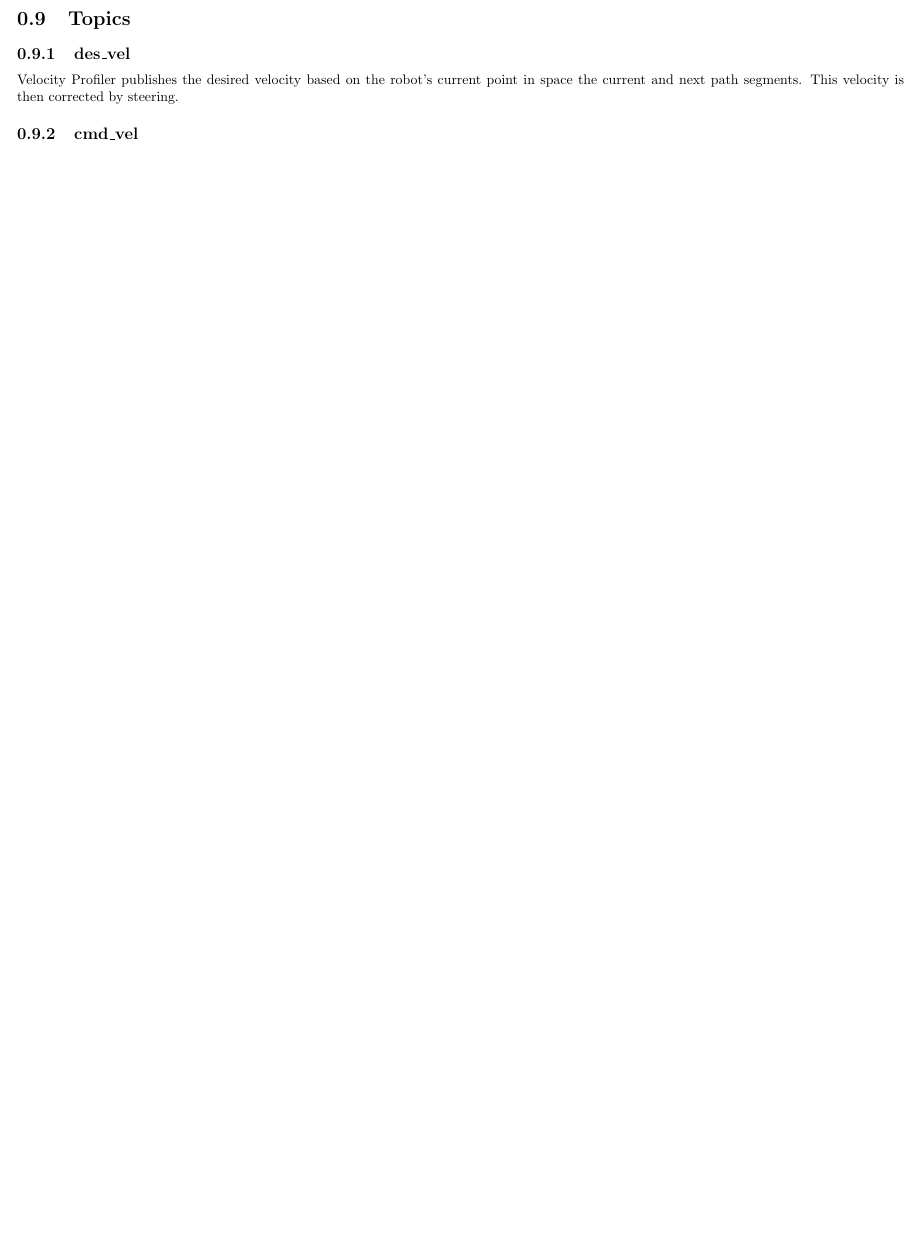
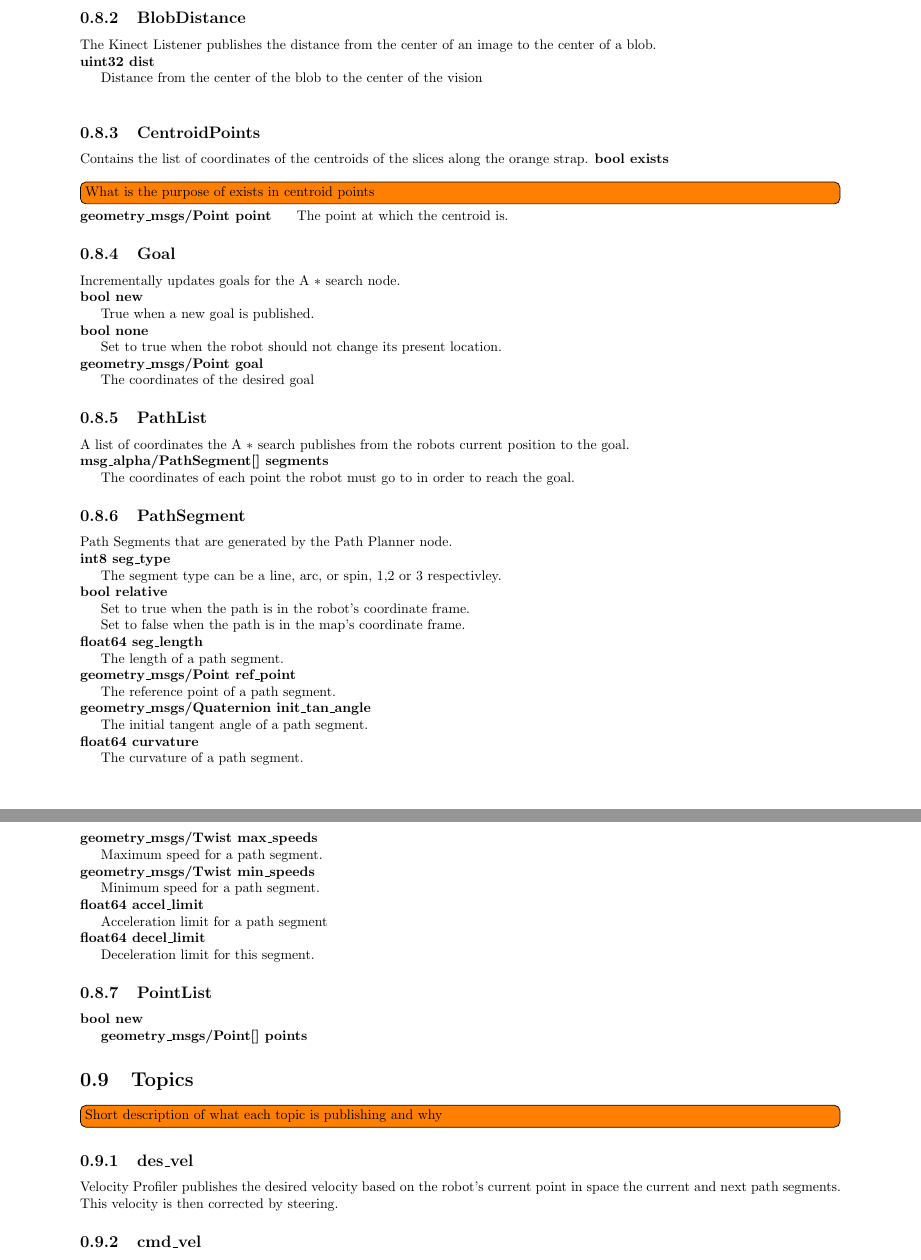
Before and after one commit to rhololkeolke/EECS-376-Alpha, a LaTeX document (docs/midterm_report/alpha_midterm_report.tex, which reads docs/midterm_report/software_architecture.tex): part of page 12 of 21 before the commit and two parts of pages 16 and 17 of 30 after it, the two joined at a grey line, cut at the place of the change, the shorter picture padded with empty space. Compiled offline with pdfLaTeX.

Commit message:
Updated midterm report layout for current current semester, everyone should just be able to fill in their info

```diff
--- a/docs/midterm_report/alpha_midterm_report.tex
+++ b/docs/midterm_report/alpha_midterm_report.tex
@@ -1,4 +1,4 @@
-\documentclass[10pt,letterpaper,final]{report}
+\documentclass[10pt,letterpaper,draft]{report}
 \usepackage[utf8]{inputenc} \usepackage{amsmath} \usepackage{amsfonts}
 \usepackage{hyperref}
 \usepackage{ctable}
@@ -18,9 +18,9 @@
 \author{Devin Schwab\\
   Mark Schultz\\
   David Jannotta\\
-  Eddie Massey}
+  Eddie Massey III}
 \title{EECS 376/476 Mobile Robotics\\
-  Team Alpha Midterm Report} \date{March 9, 2012}
+  Team Alpha Midterm Report} \date{May 3, 2012}
 \begin{document}
 \bibliographystyle{IEEEtran}
 \listoftodos
--- a/docs/midterm_report/software_architecture.tex
+++ b/docs/midterm_report/software_architecture.tex
@@ -155,6 +175,81 @@ segments.  The message format is as follows:
 \\
 {\bf float64 distance}\\
 \indent The distance to the closest obstacle
+
+\subsection{BlobDistance}
+The Kinect Listener publishes the distance from the center of an image
+to the center of a blob.
+
+\noindent {\bf uint32 dist}\\
+\indent Distance from the center of the blob to the center of the vision\\
+
+\subsection{CentroidPoints}
+Contains the list of coordinates of the centroids of the slices along the orange strap.
+\noindent {\bf bool exists}\\
+\indent \todo[inline]{What is the purpose of exists in centroid points}
+\noindent {\bf geometry\_msgs/Point point}
+\indent The point at which the centroid is.
+
+\subsection{Goal}
+Incrementally updates goals for the A $\ast$ search node.
+
+\noindent{\bf bool new}\\
+\indent True when a new goal is published.
+
+\noindent{\bf bool none}\\
+\indent Set to true when the robot should not change its present location.
+
+\noindent{\bf geometry\_msgs/Point goal}\\
+\indent The coordinates of the desired goal
+
+\subsection{PathList}
+A list of coordinates the A $\ast$ search publishes from the robots current position to the goal.
+
+\noindent {\bf msg\_alpha/PathSegment[] segments}\\
+\indent The coordinates of each point the robot must go to in order to reach the goal.
+
+\subsection{PathSegment}
+Path Segments that are generated by the Path Planner node.
+
+\noindent {\bf int8 seg\_type}\\
+\indent The segment type can be a line, arc, or spin, 1,2 or 3 respectivley.
+
+\noindent {\bf bool relative}\\
+\indent Set to true when the path is in the robot's coordinate frame.\\
+\indent Set to false when the path is in the map's coordinate frame.
+
+\noindent{\bf float64 seg\_length}\\
+\indent The length of a path segment.
+
+\noindent{\bf geometry\_msgs/Point ref\_point}\\
+\indent The reference point of a path segment.
+
+\noindent{\bf geometry\_msgs/Quaternion init\_tan\_angle}\\
+\indent The initial tangent angle of a path segment.
+
+\noindent{\bf float64 curvature}\\
+\indent The curvature of a path segment.
+
+\noindent{\bf geometry\_msgs/Twist max\_speeds}\\
+\indent Maximum speed for a path segment.
+
+\noindent{\bf geometry\_msgs/Twist min\_speeds}\\
+\indent Minimum speed for a path segment.
+
+\noindent{\bf float64 accel\_limit}\\
+\indent Acceleration limit for a path segment
+
+\noindent{\bf float64 decel\_limit}\\
+\indent Deceleration limit for this segment.
+
+\subsection{PointList}
+\noindent{\bf bool new}\\
+\indent{\bf geometry\_msgs/Point[] points}
+
+
+
+
+
 
 \section{Topics}
 \todo[inline]{Short description of what each topic is publishing and why}
```
Also changed, not shown: docs/midterm_report/demo_code.tex (+8 -0 lines), docs/midterm_report/node_details.tex (+10 -9 lines), docs/midterm_report/overview.tex (+11 -5 lines), docs/midterm_report/alpha_midterm_report.tex (2 more changed lines), docs/midterm_report/software_architecture.tex (48 more changed lines).
